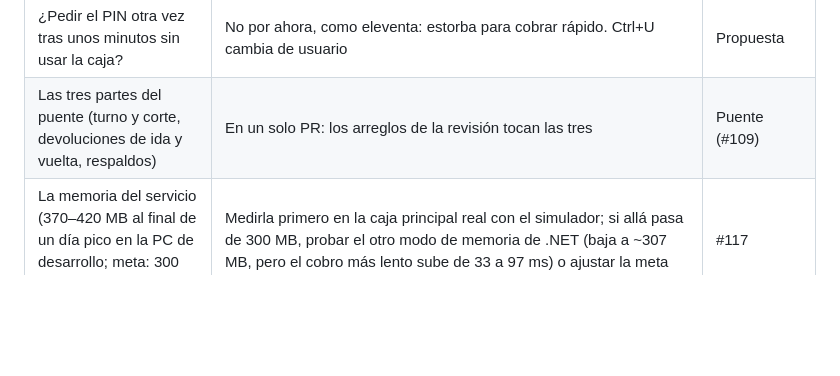
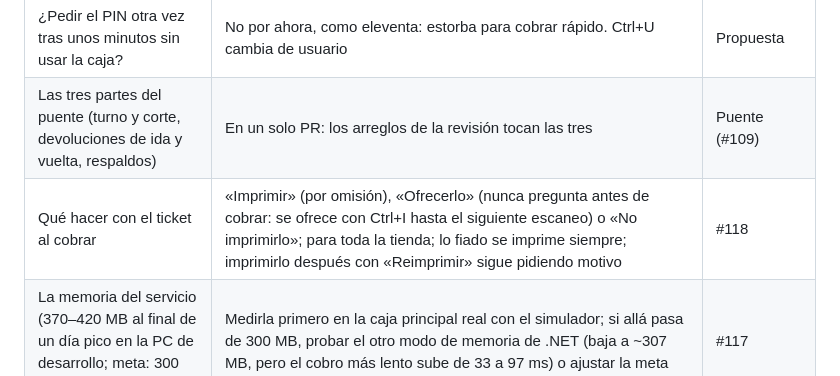
Before and after one commit to Marioalr/papeleria-pos, a Markdown page: docs/plan.md, the part around the change. GitHub-like rendering; blank space fills up the shorter version.

Commit message:
Plan: lo decidido en qué hacer con el ticket al cobrar (por revisar)
Co-Authored-By: Claude Opus 5.5 <noreply@anthropic.com>

```diff
--- a/docs/plan.md
+++ b/docs/plan.md
@@ -767,6 +767,7 @@ apruébala; cuando vuelva reviso todo». Esto se decidió así, con la opción r
 | ¿Pantalla táctil? | No por ahora: todo con teclado y ratón, con botones de buen tamaño | Propuesta |
 | ¿Pedir el PIN otra vez tras unos minutos sin usar la caja? | No por ahora, como eleventa: estorba para cobrar rápido. Ctrl+U cambia de usuario | Propuesta |
 | Las tres partes del puente (turno y corte, devoluciones de ida y vuelta, respaldos) | En un solo PR: los arreglos de la revisión tocan las tres | Puente (#109) |
+| Qué hacer con el ticket al cobrar | «Imprimir» (por omisión), «Ofrecerlo» (nunca pregunta antes de cobrar: se ofrece con Ctrl+I hasta el siguiente escaneo) o «No imprimirlo»; para toda la tienda; lo fiado se imprime siempre; imprimirlo después con «Reimprimir» sigue pidiendo motivo | #118 |
 | La memoria del servicio (370–420 MB al final de un día pico en la PC de desarrollo; meta: 300 MB) | Medirla primero en la caja principal real con el simulador; si allá pasa de 300 MB, probar el otro modo de memoria de .NET (baja a ~307 MB, pero el cobro más lento sube de 33 a 97 ms) o ajustar la meta | #117 |
 | La red de la tienda en el POS | La caja se cambia a la IP comprobada de la principal si la guardada (también por nombre) deja de contestar; en la principal sin internet ni router, la franja no dice «no desconectes nada»; en el piloto, ping a la PC de eleventa; «Volver a buscarla» solo con el ratón | #116 |
 | El corte del día como el de eleventa | Las devoluciones del día se restan de la utilidad y de su departamento; recordatorio a la hora de cierre (21:00 si no se configura), sin recordatorio en el piloto; las ventas por departamento las ve quien ve el corte, la utilidad solo con «Ver costos» | #115 |
```
